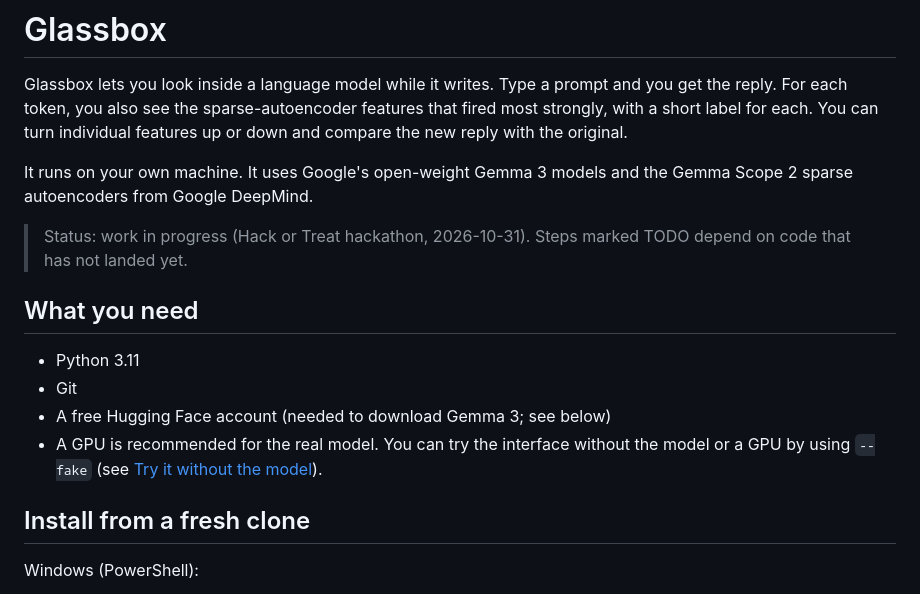
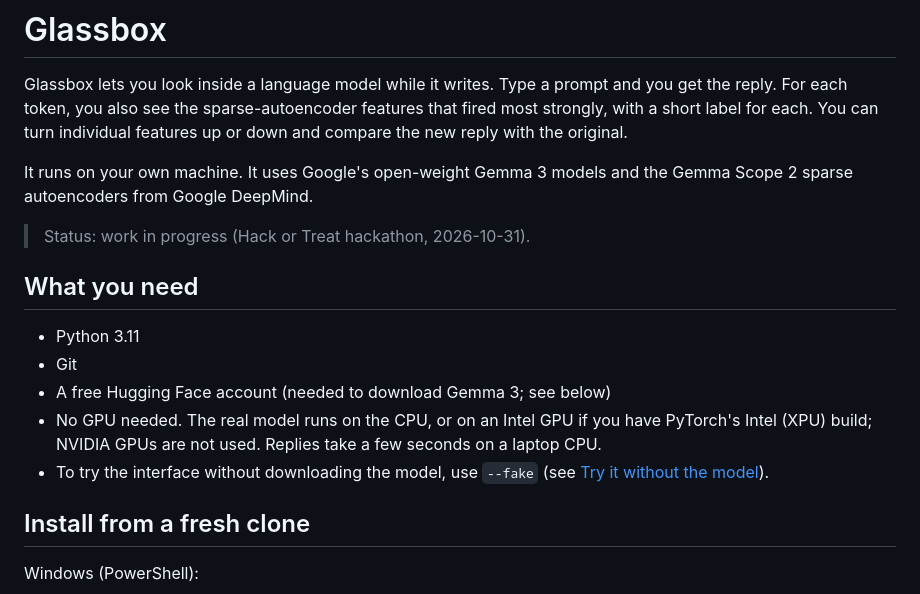
Before and after one commit to rjw-create/hack-or-treat-glassbox, a Markdown page: README.md, the part around one of its changes. GitHub-like rendering.

```diff
--- a/README.md
+++ b/README.md
@@ -4,14 +4,15 @@ Glassbox lets you look inside a language model while it writes. Type a prompt an
 
 It runs on your own machine. It uses Google's open-weight Gemma 3 models and the Gemma Scope 2 sparse autoencoders from Google DeepMind.
 
-> Status: work in progress (Hack or Treat hackathon, 2026-10-31). Steps marked TODO depend on code that has not landed yet.
+> Status: work in progress (Hack or Treat hackathon, 2026-10-31).
 
 ## What you need
 
 - Python 3.11
 - Git
 - A free Hugging Face account (needed to download Gemma 3; see below)
-- A GPU is recommended for the real model. You can try the interface without the model or a GPU by using `--fake` (see [Try it without the model](#try-it-without-the-model)).
+- No GPU needed. The real model runs on the CPU, or on an Intel GPU if you have PyTorch's Intel (XPU) build; NVIDIA GPUs are not used. Replies take a few seconds on a laptop CPU.
+- To try the interface without downloading the model, use `--fake` (see [Try it without the model](#try-it-without-the-model)).
 
 ## Install from a fresh clone
 
```
Also changed, not shown: other parts of README.md (+23 -1 lines).
